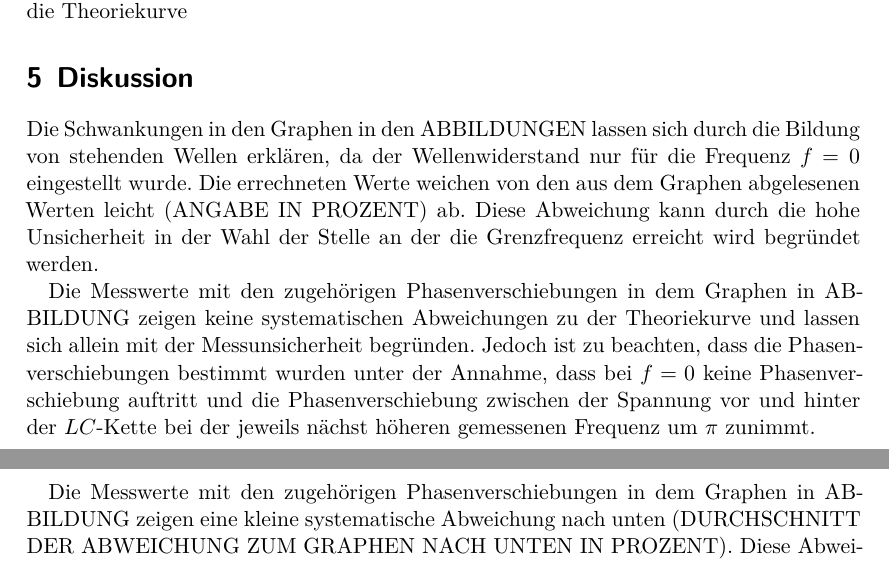
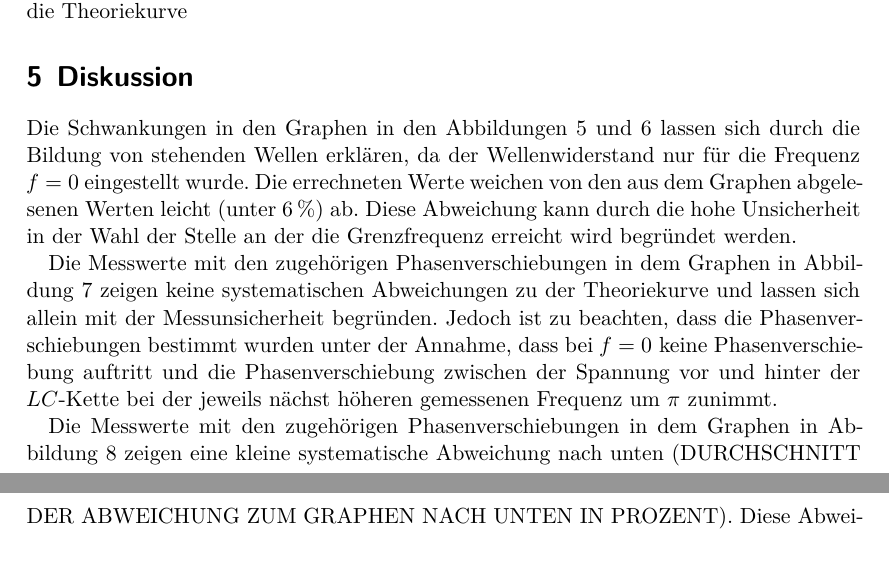
Before and after one commit to ghzut/Praktikum, a LaTeX document (Praktikum6-V356/Praktikum6w.tex, which reads Praktikum6-V356/content/diskussion.tex): two parts of pages 10 and 11 of 12, joined at a grey line, cut so that both start at the same text. Compiled offline with XeLaTeX.

Commit message:
vorläufige verbesserung der diskussion.

```diff
--- a/Praktikum6-V356/content/diskussion.tex
+++ b/Praktikum6-V356/content/diskussion.tex
@@ -2,9 +2,9 @@
 \section{Diskussion}
 \label{sec:Diskussion}
 
-Die Schwankungen in den Graphen in den ABBILDUNGEN lassen sich durch die Bildung von stehenden Wellen erklären, da der Wellenwiderstand nur für die Frequenz $f=0$ eingestellt wurde. Die errechneten Werte weichen von den aus dem Graphen abgelesenen Werten leicht (ANGABE IN PROZENT) ab. Diese Abweichung kann durch die hohe Unsicherheit in der Wahl der Stelle an der die Grenzfrequenz erreicht wird begründet werden.
+Die Schwankungen in den Graphen in den Abbildungen 5 und 6 lassen sich durch die Bildung von stehenden Wellen erklären, da der Wellenwiderstand nur für die Frequenz $f=0$ eingestellt wurde. Die errechneten Werte weichen von den aus dem Graphen abgelesenen Werten leicht (unter \SI{6}{\percent}) ab. Diese Abweichung kann durch die hohe Unsicherheit in der Wahl der Stelle an der die Grenzfrequenz erreicht wird begründet werden.
 
-Die Messwerte mit den zugehörigen Phasenverschiebungen in dem Graphen in ABBILDUNG zeigen keine systematischen Abweichungen zu der Theoriekurve und lassen sich allein mit der Messunsicherheit begründen. Jedoch ist zu beachten, dass die Phasenverschiebungen bestimmt wurden unter der Annahme, dass bei $f=0$ keine Phasenverschiebung auftritt und die Phasenverschiebung zwischen der Spannung vor und hinter der $LC$-Kette bei der jeweils nächst höheren gemessenen Frequenz um $\pi$ zunimmt.
+Die Messwerte mit den zugehörigen Phasenverschiebungen in dem Graphen in Abbildung 7 zeigen keine systematischen Abweichungen zu der Theoriekurve und lassen sich allein mit der Messunsicherheit begründen. Jedoch ist zu beachten, dass die Phasenverschiebungen bestimmt wurden unter der Annahme, dass bei $f=0$ keine Phasenverschiebung auftritt und die Phasenverschiebung zwischen der Spannung vor und hinter der $LC$-Kette bei der jeweils nächst höheren gemessenen Frequenz um $\pi$ zunimmt.
 
-Die Messwerte mit den zugehörigen Phasenverschiebungen in dem Graphen in ABBILDUNG zeigen eine kleine systematische Abweichung nach unten (DURCHSCHNITT DER ABWEICHUNG ZUM GRAPHEN NACH UNTEN IN PROZENT). Diese Abweichung könnte durch eine Abweichung des gegebenen Wertes für $C_2$ zustande kommen. Auch hier ist zu beachten, dass die Phasenverschiebungen unter denselben Annahmen wie zuvor bestimmt wurden. Für die zwei Wertepaare im optischem Zweig wurde jedoch angenommen, dass die Phasenverschiebung bei $f=\SI{66323.5}{\hertz}$ verschwinde und für kleinere Frequenzen um $\pi$ zunimmt und 3 Frequenzen übergangen wurden. Das angenommen wird, dass 3 Frequenzen übergangen wurden an denen die Phasenverschiebung zwischen der Spannung vor und hinter der $LC_1C_2$-Kette das Vielfache von $\pi$ beträgt macht diese zwei Wertepaare nicht aussagekräftig.
+Die Messwerte mit den zugehörigen Phasenverschiebungen in dem Graphen in Abbildung 8 zeigen eine kleine systematische Abweichung nach unten (DURCHSCHNITT DER ABWEICHUNG ZUM GRAPHEN NACH UNTEN IN PROZENT). Diese Abweichung könnte durch eine Abweichung des gegebenen Wertes für $C_2$ zustande kommen. Auch hier ist zu beachten, dass die Phasenverschiebungen unter denselben Annahmen wie zuvor bestimmt wurden. Für die zwei Wertepaare im optischem Zweig wurde jedoch angenommen, dass die Phasenverschiebung bei $f=\SI{66.3}{\kilo\hertz}$ verschwinde und für kleinere Frequenzen um $\pi$ zunimmt und 3 Frequenzen übergangen wurden. Das angenommen wird, dass 3 Frequenzen übergangen wurden an denen die Phasenverschiebung zwischen der Spannung vor und hinter der $LC_1C_2$-Kette das Vielfache von $\pi$ beträgt macht diese zwei Wertepaare nicht aussagekräftig.
 
```
Also changed, not shown: Praktikum6-V356/content/diskussion.tex (2 more changed lines).
